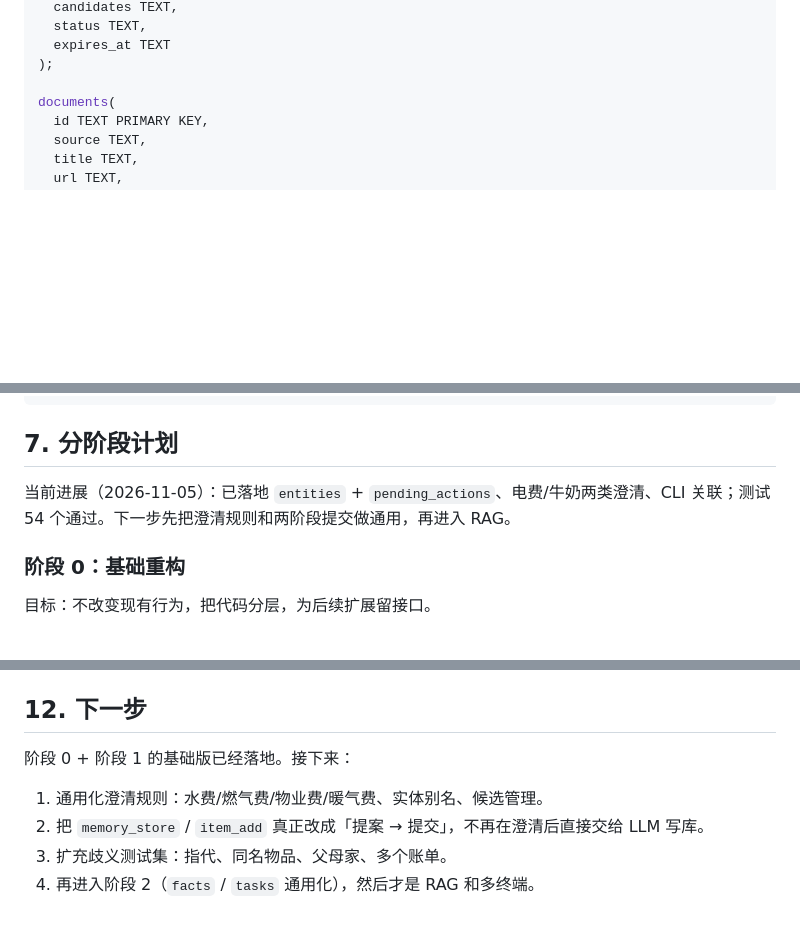
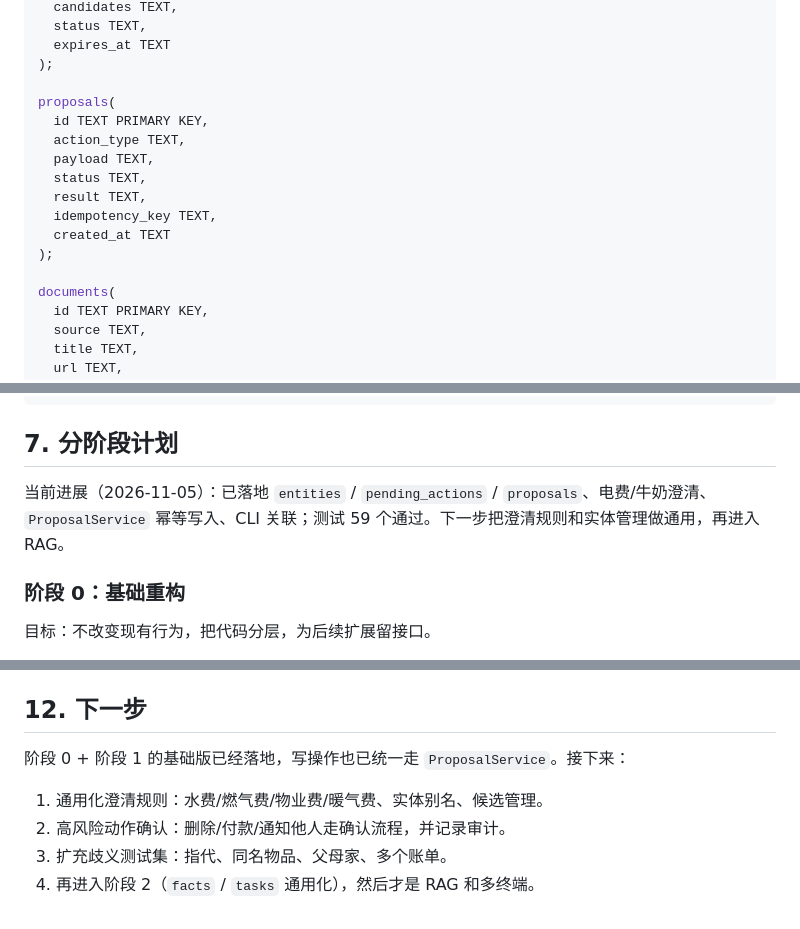
Before and after one commit to zephyr-pony/home-smart-terminal, a Markdown page: docs/ROADMAP.md, 3 parts joined by grey strips. Drawn GitHub-style; blank space fills up the shorter version.

```diff
--- a/docs/ROADMAP.md
+++ b/docs/ROADMAP.md
@@ -287,6 +287,16 @@ pending_actions(
   expires_at TEXT
 );
 
+proposals(
+  id TEXT PRIMARY KEY,
+  action_type TEXT,
+  payload TEXT,
+  status TEXT,
+  result TEXT,
+  idempotency_key TEXT,
+  created_at TEXT
+);
+
 documents(
   id TEXT PRIMARY KEY,
   source TEXT,
@@ -353,7 +363,7 @@ POST /v1/actions/act-1/confirm
 
 ## 7. 分阶段计划
 
-当前进展（2026-11-05）：已落地 `entities` + `pending_actions`、电费/牛奶两类澄清、CLI 关联；测试 54 个通过。下一步先把澄清规则和两阶段提交做通用，再进入 RAG。
+当前进展（2026-11-05）：已落地 `entities` / `pending_actions` / `proposals`、电费/牛奶澄清、`ProposalService` 幂等写入、CLI 关联；测试 59 个通过。下一步把澄清规则和实体管理做通用，再进入 RAG。
 
 ### 阶段 0：基础重构
 
@@ -530,9 +540,9 @@ POST /v1/actions/act-1/confirm
 
 ## 12. 下一步
 
-阶段 0 + 阶段 1 的基础版已经落地。接下来：
+阶段 0 + 阶段 1 的基础版已经落地，写操作也已统一走 `ProposalService`。接下来：
 
 1. 通用化澄清规则：水费/燃气费/物业费/暖气费、实体别名、候选管理。
-2. 把 `memory_store` / `item_add` 真正改成「提案 → 提交」，不再在澄清后直接交给 LLM 写库。
+2. 高风险动作确认：删除/付款/通知他人走确认流程，并记录审计。
 3. 扩充歧义测试集：指代、同名物品、父母家、多个账单。
 4. 再进入阶段 2（`facts` / `tasks` 通用化），然后才是 RAG 和多终端。
```
Also changed, not shown: other parts of docs/ROADMAP.md (+2 -2 lines), AGENTS.md (+8 -1 lines), README.md (+3 -1 lines).
